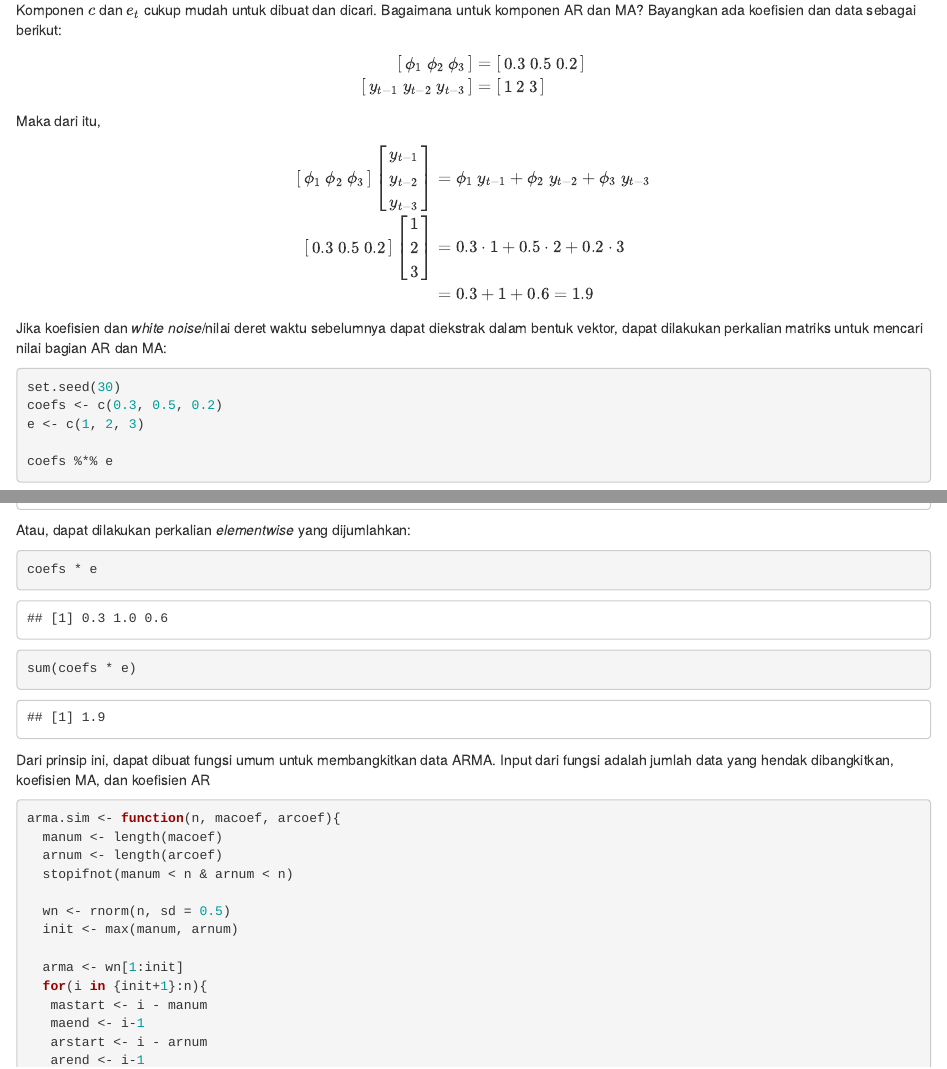
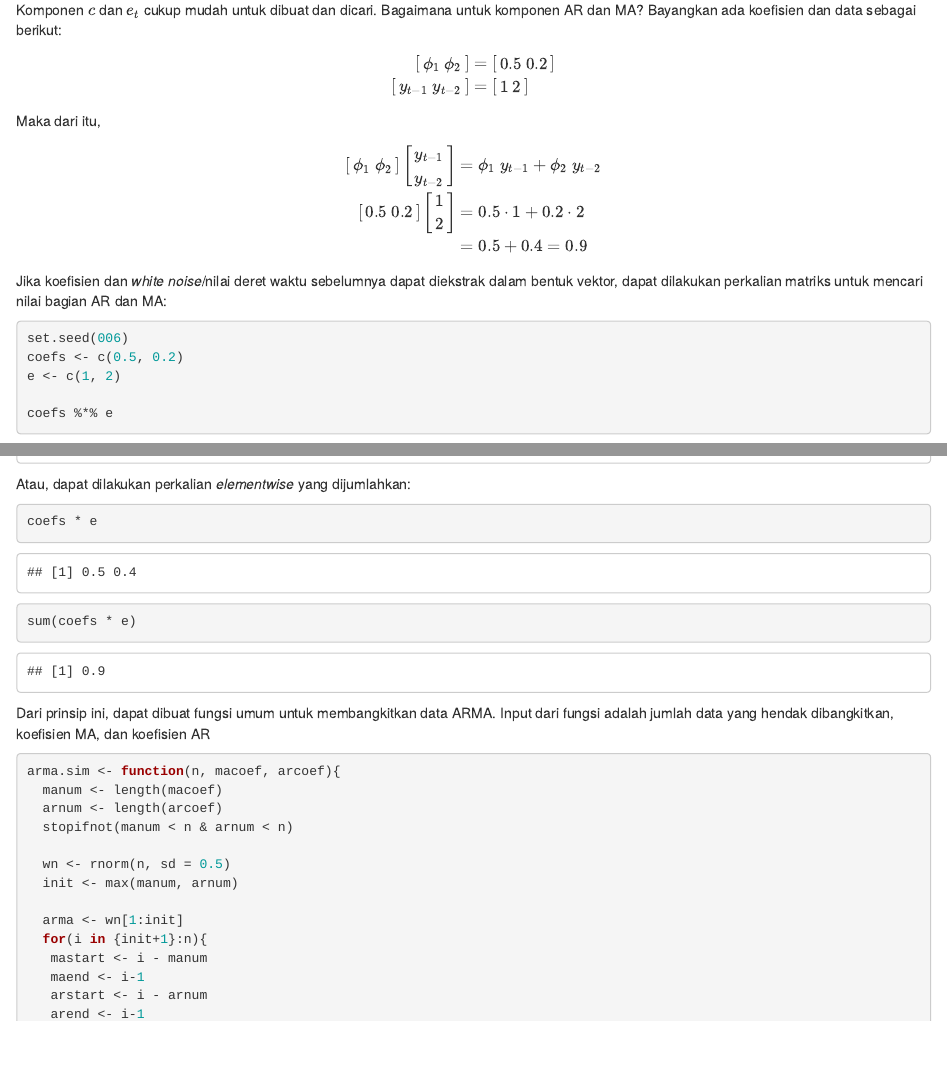
Before and after one commit to Zen-Rofiqy/STA1341-MPDW, an R Markdown document (Pertemuan 4/Prak04.Rmd): the page in a window 1100 px wide, from 15630 px down, and a second part further down, joined at a grey line. Rendered offline with R 4.5, knitr and Pandoc, with nearby package versions; drawn as R Markdown's standard HTML page in place of the format the file asks for; code that draws random numbers runs with fixed seeds of ours; some code elsewhere in the file could not run offline.

Commit message:
Changes to be committed: 	new file:   Pertemuan 4/Latihan Pert 4.pdf 	modified:   Pertemuan 4/Prak04.Rmd

````diff
--- a/Pertemuan 4/Prak04.Rmd
+++ b/Pertemuan 4/Prak04.Rmd
@@ -491,17 +491,17 @@ Komponen $c$ dan $e_{t}$ cukup mudah untuk dibuat dan dicari. Bagaimana untuk ko
 $$
 \begin{aligned}
 \begin{bmatrix}
-\phi_1 \  \phi_2 \ \phi_3
+\phi_1 \  \phi_2
 \end{bmatrix}&=
 \begin{bmatrix}
-0.3 \ 0.5 \ 0.2
+0.5 \ 0.2
 \end{bmatrix}
 \\
 \begin{bmatrix}
-y_{t-1} \  y_{t-2} \ y_{t-3}
+y_{t-1} \  y_{t-2}
 \end{bmatrix}&=
 \begin{bmatrix}
-1 \ 2 \ 3
+1 \ 2
 \end{bmatrix}
 \end{aligned}
 $$
@@ -511,28 +511,28 @@ Maka dari itu,
 $$
 \begin{aligned}
 \begin{bmatrix}
-\phi_1 \  \phi_2 \ \phi_3
+\phi_1 \  \phi_2
 \end{bmatrix}
 \begin{bmatrix}
-y_{t-1} \\  y_{t-2} \\ y_{t-3}
-\end{bmatrix} &= \phi_1 \ y_{t-1}+\phi_2 \ y_{t-2}+\phi_3 \ y_{t-3}
+y_{t-1} \\  y_{t-2}
+\end{bmatrix} &= \phi_1 \ y_{t-1}+\phi_2 \ y_{t-2}
 \\
 \begin{bmatrix}
- 0.3 \ 0.5 \ 0.2
+ 0.5 \ 0.2
 \end{bmatrix}
 \begin{bmatrix}
-1 \\ 2 \\ 3
-\end{bmatrix} & = 0.3 \cdot1+0.5 \cdot 2+0.2 \cdot 3\\
-&=0.3+1+0.6 = 1.9
+1 \\ 2
+\end{bmatrix} & = 0.5 \cdot 1 + 0.2 \cdot 2\\
+&=0.5+0.4 = 0.9
 \end{aligned}
 $$
 
 Jika koefisien dan *white noise*/nilai deret waktu sebelumnya dapat diekstrak dalam bentuk vektor, dapat dilakukan perkalian matriks untuk mencari nilai bagian AR dan MA:
 
 ```{r}
-set.seed(30)
-coefs <- c(0.3, 0.5, 0.2)
-e <- c(1, 2, 3)
+set.seed(006)
+coefs <- c(0.5, 0.2)
+e <- c(1, 2)
 
 coefs %*% e
 ```
````
Also changed, not shown: Pertemuan 4/Latihan Pert 4.pdf (added).
